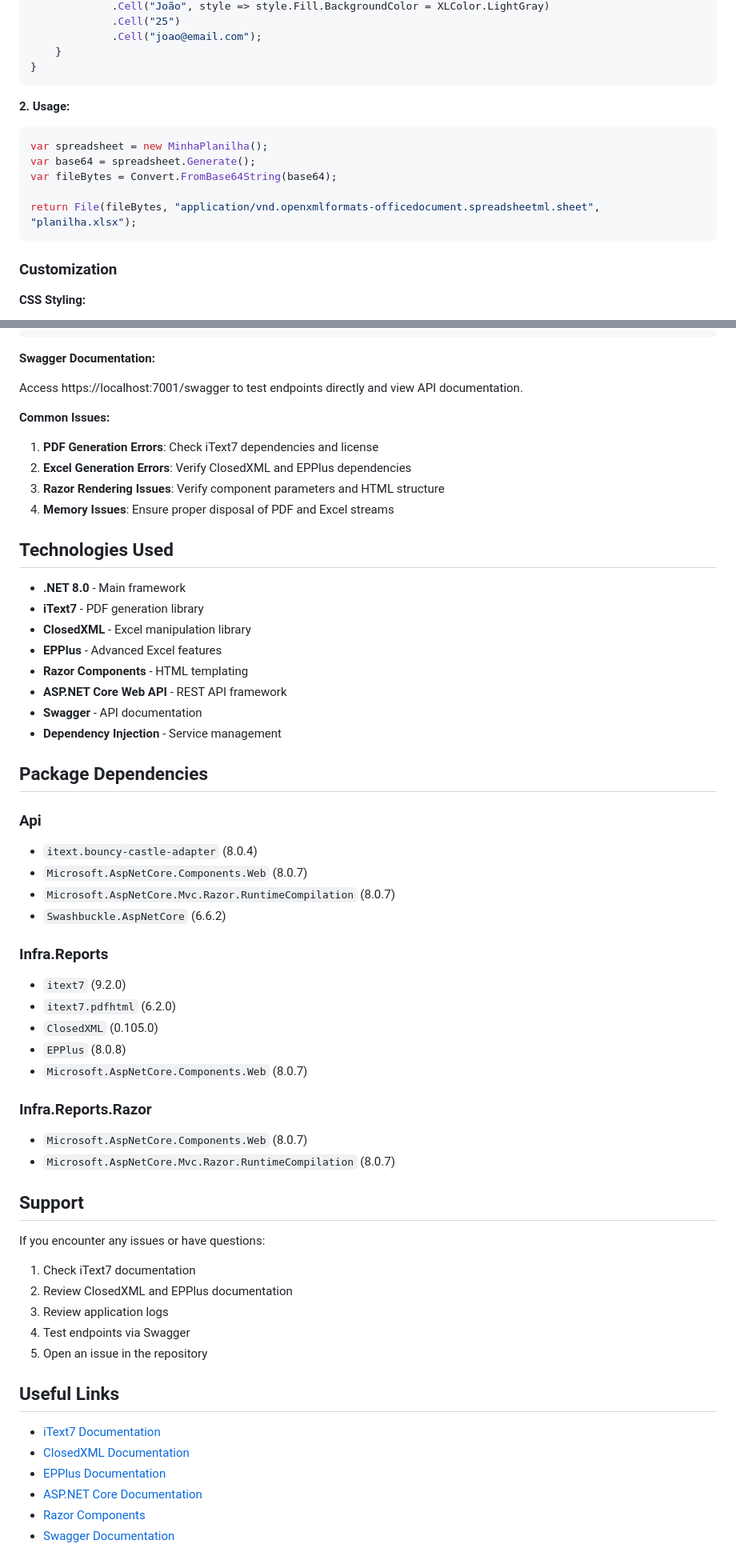
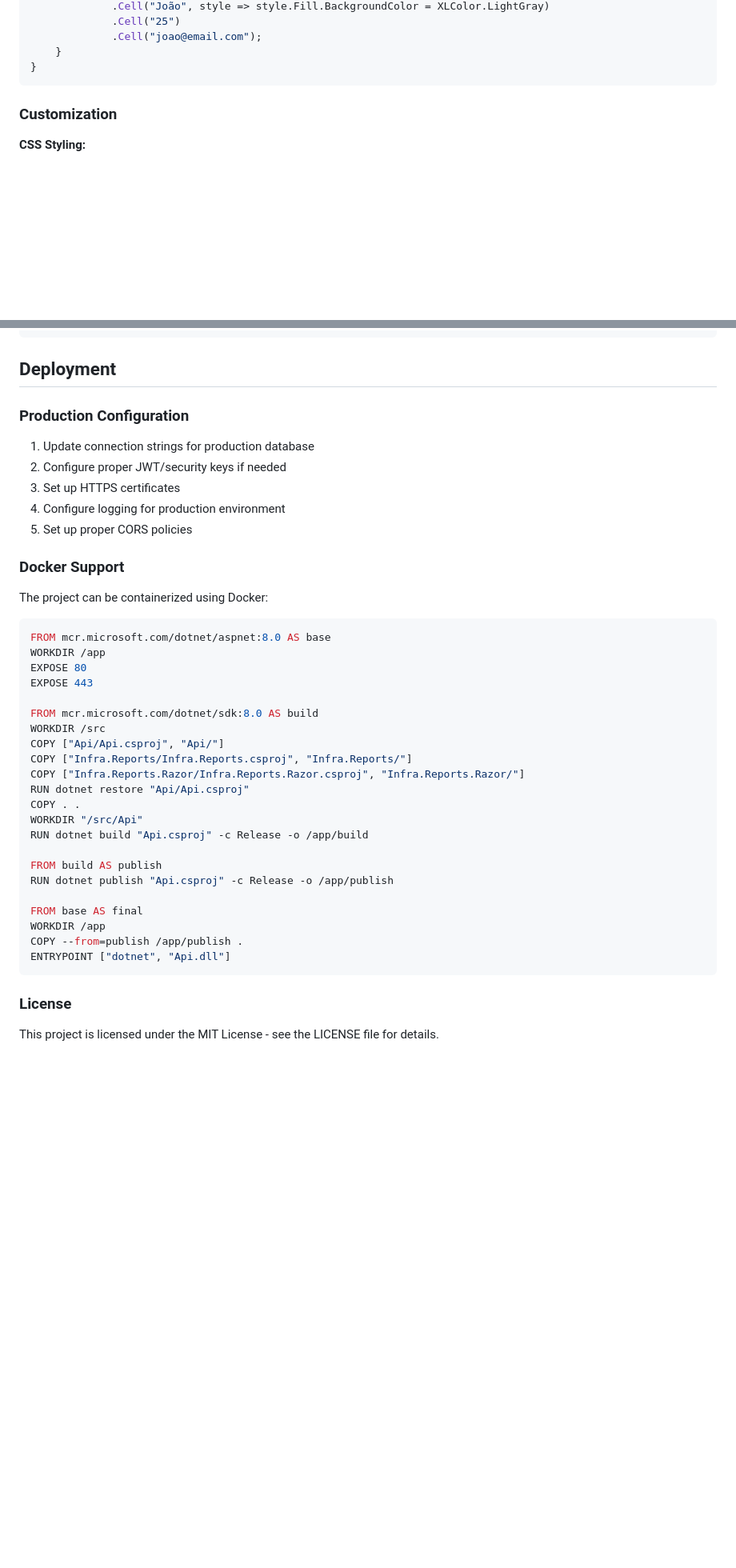
Before and after one commit to VictorAlvesFarias/.NET-Itext-Reports, a Markdown page: README.md, 2 parts joined by grey strips. Shown at 80% size. Drawn GitHub-style; blank space fills up the shorter version.

````diff
--- a/README.md
+++ b/README.md
@@ -332,16 +400,6 @@ public class MinhaPlanilha : BaseSpreadsheet
              .Cell("joao@email.com");
     }
 }
-```
-
-**2. Usage:**
-
-```csharp
-var spreadsheet = new MinhaPlanilha();
-var base64 = spreadsheet.Generate();
-var fileBytes = Convert.FromBase64String(base64);
-
-return File(fileBytes, "application/vnd.openxmlformats-officedocument.spreadsheetml.sheet", "planilha.xlsx");
 ```
 
 ### Customization
@@ -405,62 +463,45 @@ Configure logging in `appsettings.json`:
 }
 ```
 
-**Swagger Documentation:**
+## Deployment
 
-Access https://localhost:7001/swagger to test endpoints directly and view API documentation.
+### Production Configuration
 
-**Common Issues:**
+1. Update connection strings for production database
+2. Configure proper JWT/security keys if needed
+3. Set up HTTPS certificates
+4. Configure logging for production environment
+5. Set up proper CORS policies
 
-1. **PDF Generation Errors**: Check iText7 dependencies and license
-2. **Excel Generation Errors**: Verify ClosedXML and EPPlus dependencies
-3. **Razor Rendering Issues**: Verify component parameters and HTML structure
-4. **Memory Issues**: Ensure proper disposal of PDF and Excel streams
+### Docker Support
 
-## Technologies Used
+The project can be containerized using Docker:
 
-- **.NET 8.0** - Main framework
-- **iText7** - PDF generation library
-- **ClosedXML** - Excel manipulation library
-- **EPPlus** - Advanced Excel features
-- **Razor Components** - HTML templating
-- **ASP.NET Core Web API** - REST API framework
-- **Swagger** - API documentation
-- **Dependency Injection** - Service management
+```dockerfile
+FROM mcr.microsoft.com/dotnet/aspnet:8.0 AS base
+WORKDIR /app
+EXPOSE 80
+EXPOSE 443
 
-## Package Dependencies
+FROM mcr.microsoft.com/dotnet/sdk:8.0 AS build
+WORKDIR /src
+COPY ["Api/Api.csproj", "Api/"]
+COPY ["Infra.Reports/Infra.Reports.csproj", "Infra.Reports/"]
+COPY ["Infra.Reports.Razor/Infra.Reports.Razor.csproj", "Infra.Reports.Razor/"]
+RUN dotnet restore "Api/Api.csproj"
+COPY . .
+WORKDIR "/src/Api"
+RUN dotnet build "Api.csproj" -c Release -o /app/build
 
-### Api
-- `itext.bouncy-castle-adapter` (8.0.4)
-- `Microsoft.AspNetCore.Components.Web` (8.0.7)
-- `Microsoft.AspNetCore.Mvc.Razor.RuntimeCompilation` (8.0.7)
-- `Swashbuckle.AspNetCore` (6.6.2)
+FROM build AS publish
+RUN dotnet publish "Api.csproj" -c Release -o /app/publish
 
-### Infra.Reports
-- `itext7` (9.2.0)
-- `itext7.pdfhtml` (6.2.0)
-- `ClosedXML` (0.105.0)
-- `EPPlus` (8.0.8)
-- `Microsoft.AspNetCore.Components.Web` (8.0.7)
+FROM base AS final
+WORKDIR /app
+COPY --from=publish /app/publish .
+ENTRYPOINT ["dotnet", "Api.dll"]
+```
 
-### Infra.Reports.Razor
-- `Microsoft.AspNetCore.Components.Web` (8.0.7)
-- `Microsoft.AspNetCore.Mvc.Razor.RuntimeCompilation` (8.0.7)
+### License
 
-## Support
-
-If you encounter any issues or have questions:
-
-1. Check iText7 documentation
-2. Review ClosedXML and EPPlus documentation
-3. Review application logs
-4. Test endpoints via Swagger
-5. Open an issue in the repository
-
-## Useful Links
-
-- [iText7 Documentation](https://itextpdf.com/en/products/itext-7)
-- [ClosedXML Documentation](https://github.com/ClosedXML/ClosedXML)
-- [EPPlus Documentation](https://epplussoftware.com/)
-- [ASP.NET Core Documentation](https://docs.microsoft.com/en-us/aspnet/core/)
-- [Razor Components](https://docs.microsoft.com/en-us/aspnet/core/blazor/components/)
-- [Swagger Documentation](https://swagger.io/docs/)
+This project is licensed under the MIT License - see the LICENSE file for details.
````
Also changed, not shown: other parts of README.md (+95 -27 lines).
